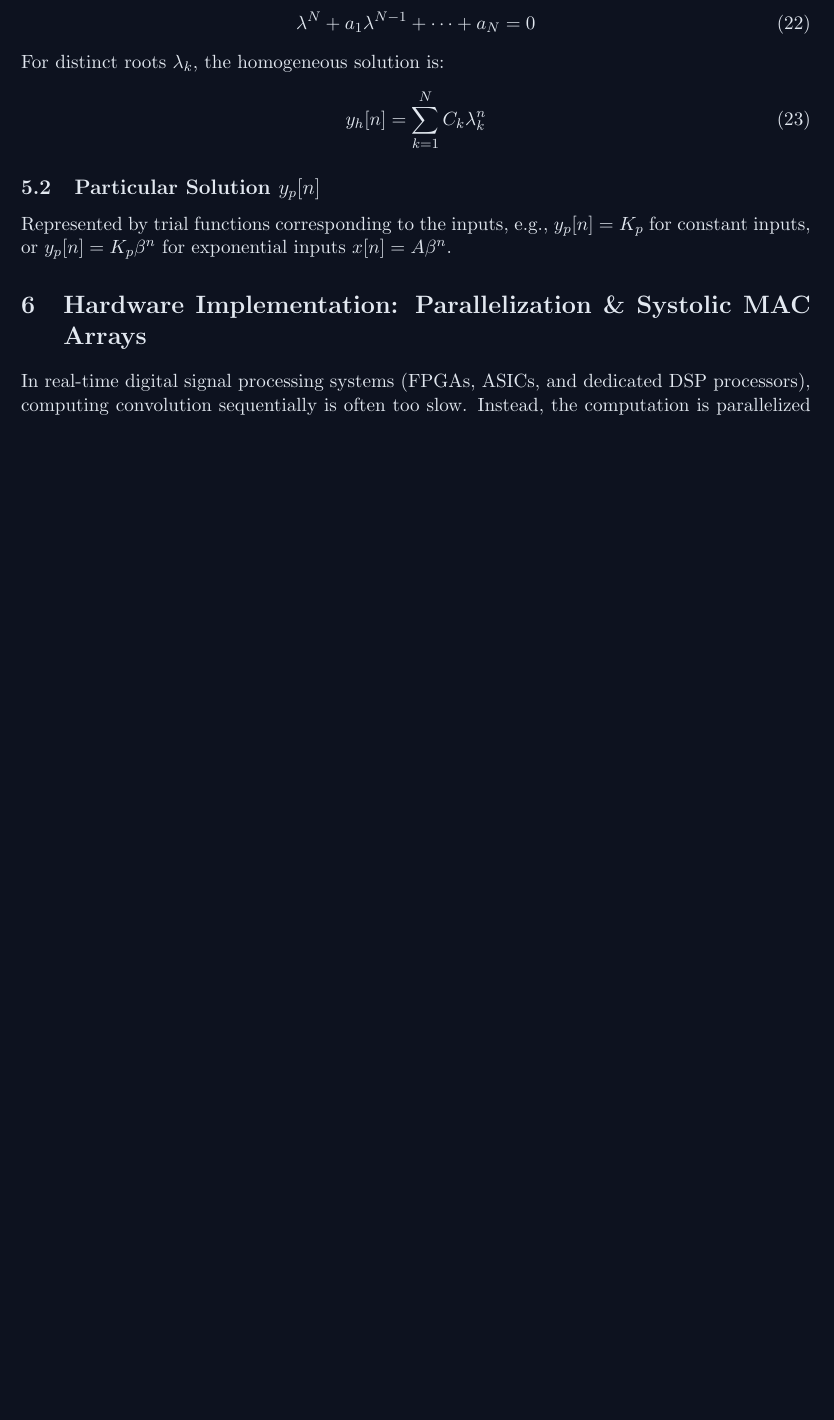
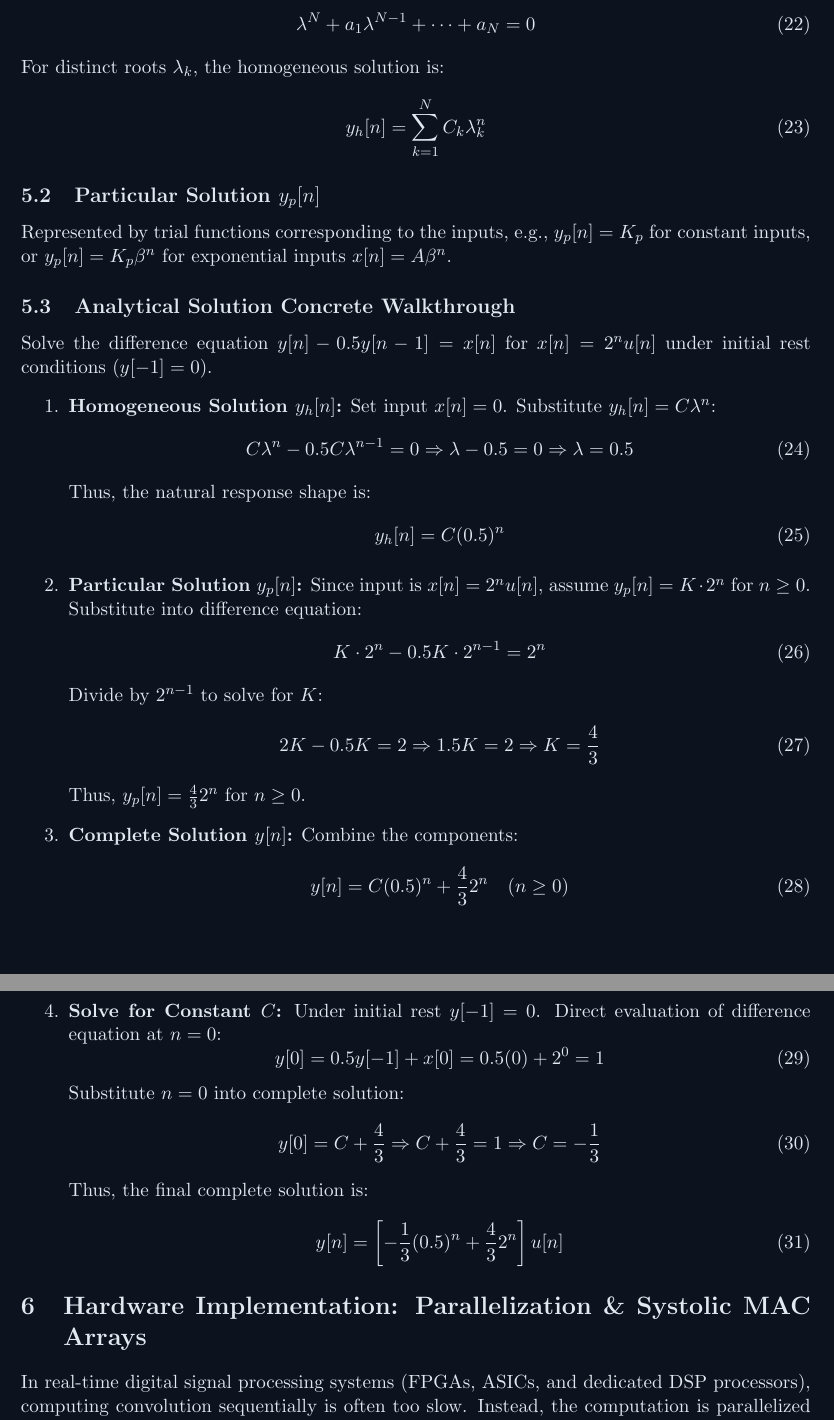
Before and after one commit to spkkarri/DSP-Course, a LaTeX document (lecture_02.tex): part of page 5 of 7 before the commit and two parts of pages 5 and 6 of 7 after it, the two joined at a grey line, cut so that both start at the same text, the shorter picture padded with empty space. Compiled offline with pdfLaTeX.

Commit message:
Add analytical LCCDE homogeneous and particular solution walkthrough example to Lecture 2

```diff
--- a/lecture_02.tex
+++ b/lecture_02.tex
@@ -178,6 +178,47 @@ y_h[n] = \sum_{k=1}^{N} C_k \lambda_k^n
 \subsection{Particular Solution $y_p[n]$}
 Represented by trial functions corresponding to the inputs, e.g., $y_p[n] = K_p$ for constant inputs, or $y_p[n] = K_p \beta^n$ for exponential inputs $x[n] = A \beta^n$.
 
+\subsection{Analytical Solution Concrete Walkthrough}
+Solve the difference equation $y[n] - 0.5 y[n-1] = x[n]$ for $x[n] = 2^n u[n]$ under initial rest conditions ($y[-1] = 0$).
+\begin{enumerate}
+    \item \textbf{Homogeneous Solution $y_h[n]$:} Set input $x[n] = 0$. Substitute $y_h[n] = C \lambda^n$:
+    \begin{equation}
+    C \lambda^n - 0.5 C \lambda^{n-1} = 0 \Rightarrow \lambda - 0.5 = 0 \Rightarrow \lambda = 0.5
+    \end{equation}
+    Thus, the natural response shape is:
+    \begin{equation}
+    y_h[n] = C (0.5)^n
+    \end{equation}
+
+    \item \textbf{Particular Solution $y_p[n]$:} Since input is $x[n] = 2^n u[n]$, assume $y_p[n] = K \cdot 2^n$ for $n \ge 0$. Substitute into difference equation:
+    \begin{equation}
+    K \cdot 2^n - 0.5 K \cdot 2^{n-1} = 2^n
+    \end{equation}
+    Divide by $2^{n-1}$ to solve for $K$:
+    \begin{equation}
+    2K - 0.5K = 2 \Rightarrow 1.5K = 2 \Rightarrow K = \frac{4}{3}
+    \end{equation}
+    Thus, $y_p[n] = \frac{4}{3} 2^n$ for $n \ge 0$.
+
+    \item \textbf{Complete Solution $y[n]$:} Combine the components:
+    \begin{equation}
+    y[n] = C (0.5)^n + \frac{4}{3} 2^n \quad (n \ge 0)
+    \end{equation}
+
+    \item \textbf{Solve for Constant $C$:} Under initial rest $y[-1] = 0$. Direct evaluation of difference equation at $n=0$:
+    \begin{equation}
+    y[0] = 0.5 y[-1] + x[0] = 0.5(0) + 2^0 = 1
+    \end{equation}
+    Substitute $n=0$ into complete solution:
+    \begin{equation}
+    y[0] = C + \frac{4}{3} \Rightarrow C + \frac{4}{3} = 1 \Rightarrow C = -\frac{1}{3}
+    \end{equation}
+    Thus, the final complete solution is:
+    \begin{equation}
+    y[n] = \left[ -\frac{1}{3} (0.5)^n + \frac{4}{3} 2^n \right] u[n]
+    \end{equation}
+\end{enumerate}
+
 \section{Hardware Implementation: Parallelization \& Systolic MAC Arrays}
 In real-time digital signal processing systems (FPGAs, ASICs, and dedicated DSP processors), computing convolution sequentially is often too slow. Instead, the computation is parallelized using a \textbf{Systolic MAC (Multiply-Accumulate) Array} in the \textbf{Transposed Direct Form FIR} structure. This reduces the time complexity from $O(L_x \cdot L_h)$ to $O(L_x)$ overall, yielding $O(1)$ output throughput (one output sample per clock cycle).
 
```
Also changed, not shown: lecture_02.md (+34 -0 lines), lecture_02.pdf.
